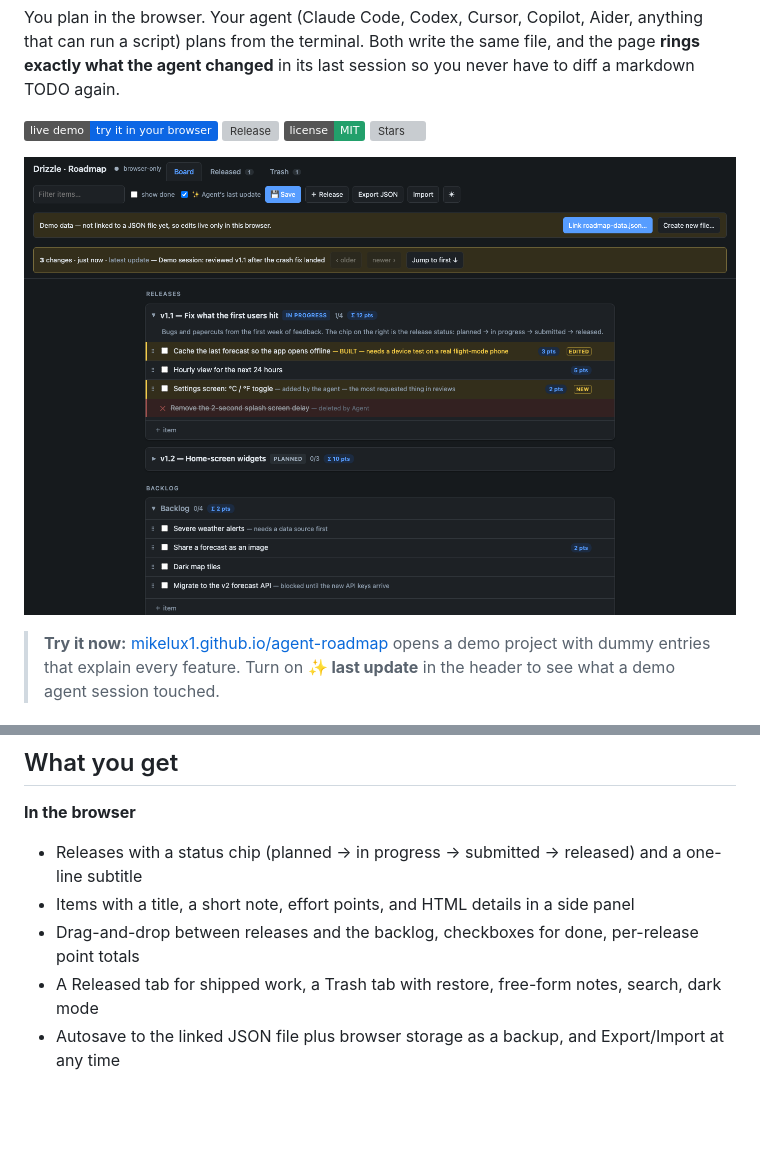
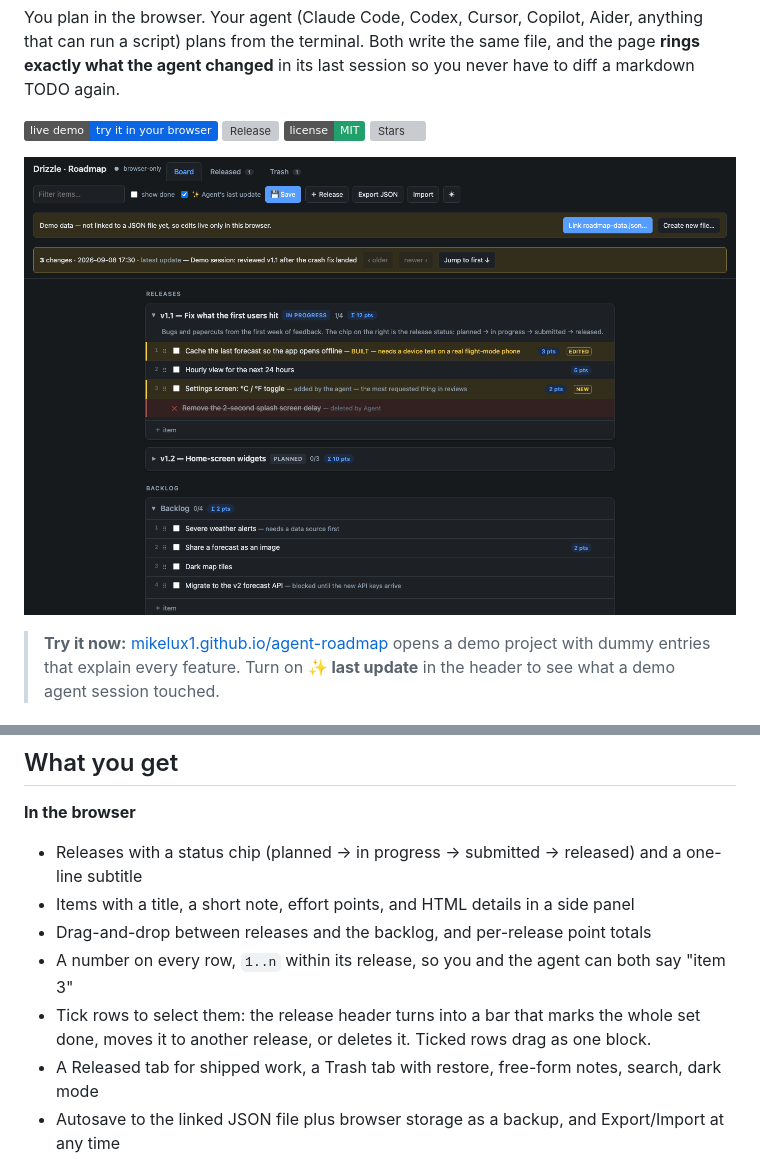
Before and after one commit to mikelux1/agent-roadmap, a Markdown page: README.md, 2 parts joined by grey strips. Drawn GitHub-style; pictures changed too: docs/screenshot.png; badges without logos; blank space fills up the shorter version; grey boxes are pictures that could not be loaded.

```diff
--- a/README.md
+++ b/README.md
@@ -49,7 +49,9 @@ Python 3.8+ and Chrome (or another Chromium browser: Edge, Brave, Arc) are the o
 
 - Releases with a status chip (planned → in progress → submitted → released) and a one-line subtitle
 - Items with a title, a short note, effort points, and HTML details in a side panel
-- Drag-and-drop between releases and the backlog, checkboxes for done, per-release point totals
+- Drag-and-drop between releases and the backlog, and per-release point totals
+- A number on every row, `1..n` within its release, so you and the agent can both say "item 3"
+- Tick rows to select them: the release header turns into a bar that marks the whole set done, moves it to another release, or deletes it. Ticked rows drag as one block.
 - A Released tab for shipped work, a Trash tab with restore, free-form notes, search, dark mode
 - Autosave to the linked JSON file plus browser storage as a backup, and Export/Import at any time
 - **✨ last update**: rings everything the agent changed in its latest session, with ‹ older / newer › to step through history
```
Also changed, not shown: CHANGELOG.md (+20 -0 lines), agent-instructions.md (+1 -1 lines), docs/reddit-blurb.md (added, +24 -0 lines), docs/screenshot-light.png, 2 other files.
